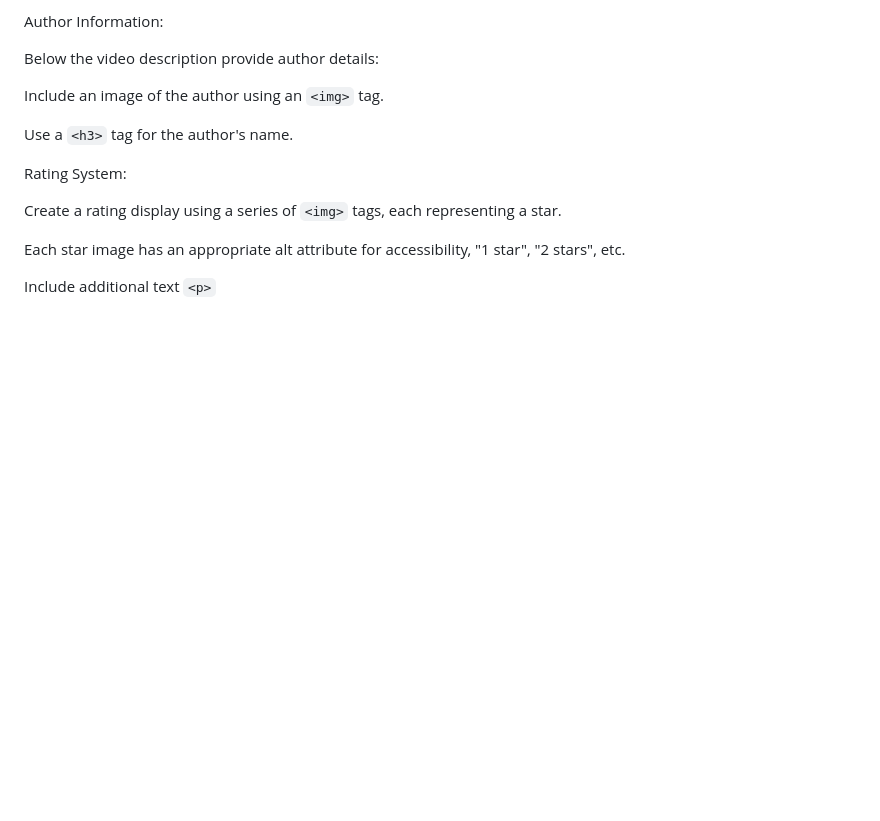
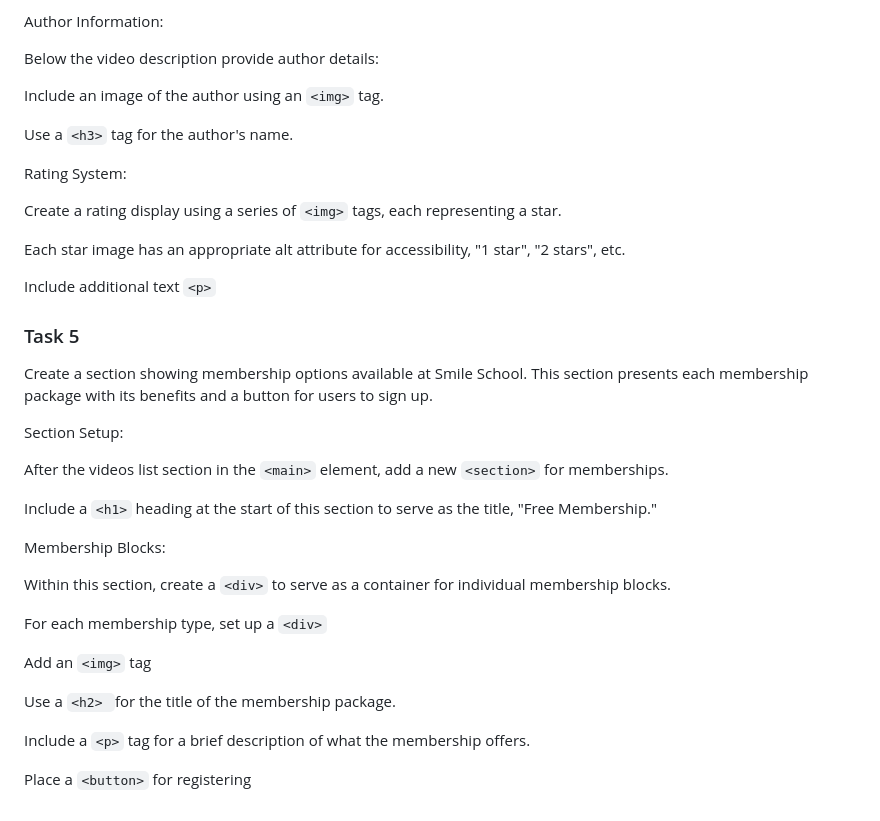
Before and after one commit to ThatsVie/atlas-web-development, a Markdown page: html_advanced/README.md, the part around the change. Drawn GitHub-style; blank space fills up the shorter version.

```diff
--- a/html_advanced/README.md
+++ b/html_advanced/README.md
@@ -119,3 +119,26 @@ Create a rating display using a series of `<img>` tags, each representing a star
 Each star image has an appropriate alt attribute for accessibility, "1 star", "2 stars", etc.
 
 Include additional text `<p>`
+
+### Task 5
+Create a section showing membership options available at Smile School. This section presents each membership package with its benefits and a button for users to sign up.
+
+Section Setup:
+
+After the videos list section in the `<main>` element, add a new `<section>` for memberships.
+
+Include a `<h1>` heading at the start of this section to serve as the title, "Free Membership."
+
+Membership Blocks:
+
+Within this section, create a `<div>` to serve as a container for individual membership blocks.
+
+For each membership type, set up a `<div>`
+
+Add an `<img>` tag
+
+Use a `<h2> `for the title of the membership package.
+
+Include a `<p>` tag for a brief description of what the membership offers.
+
+Place a `<button>` for registering
```
